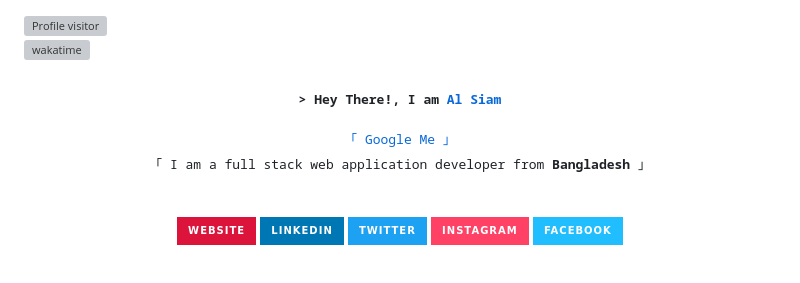
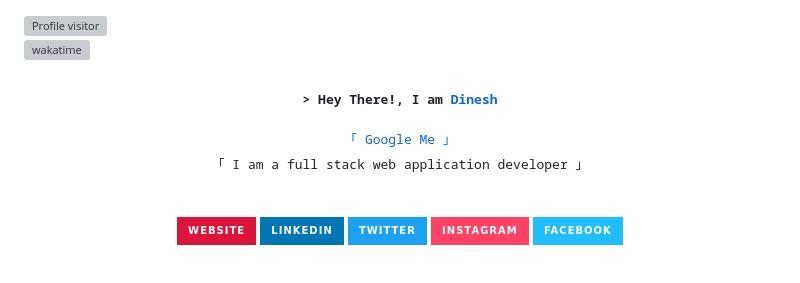
Before and after one commit to Dineshjnld/Dineshjnld, a Markdown page: README.md, the part around the change printed below. Drawn GitHub-style; badges without logos; grey boxes are pictures that could not be loaded.

```diff
--- a/README.md
+++ b/README.md
@@ -22,7 +22,7 @@
 <!-- Intro  -->
 <h3 align="center">
         <samp>&gt; Hey There!, I am
-                <b><a target="_blank" href="https://alsiam.com">Al Siam</a></b>
+                <b><a target="_blank" href="https://dinesh.com">Dinesh</a></b>
         </samp>
 </h3>
 
@@ -33,5 +33,5 @@
     <br>
-    「 I am a full stack web application developer from <b>Bangladesh</b> 」
+    「 I am a full stack web application developer  」
     <br>
     <br>
   </samp>
```
Also changed, not shown: other parts of README.md (+1 -1 lines).
